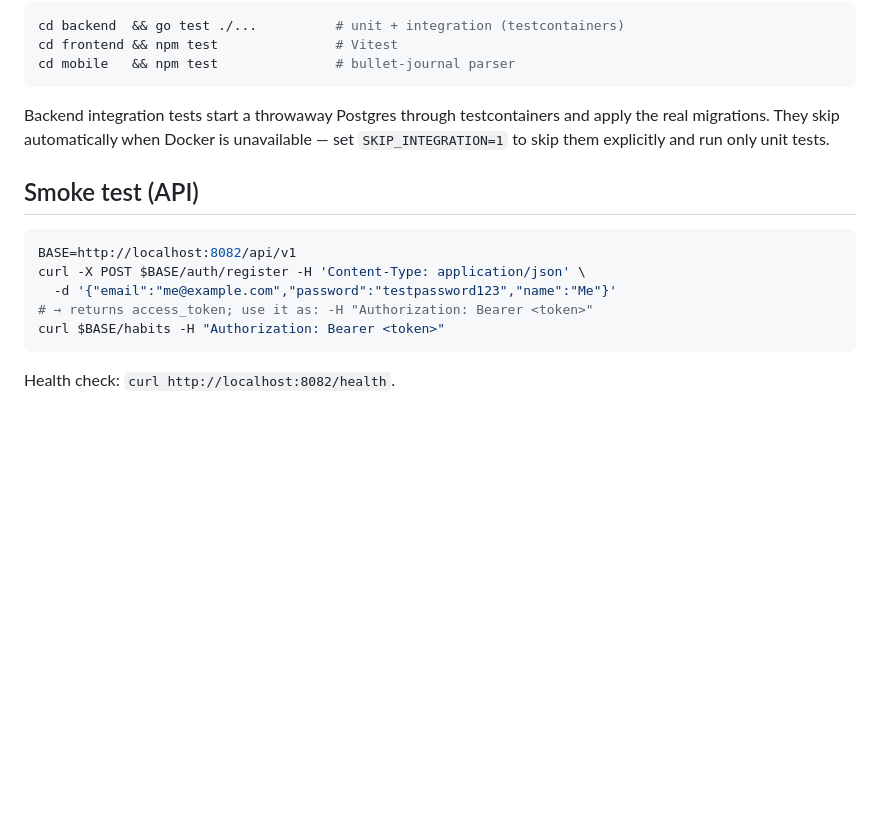
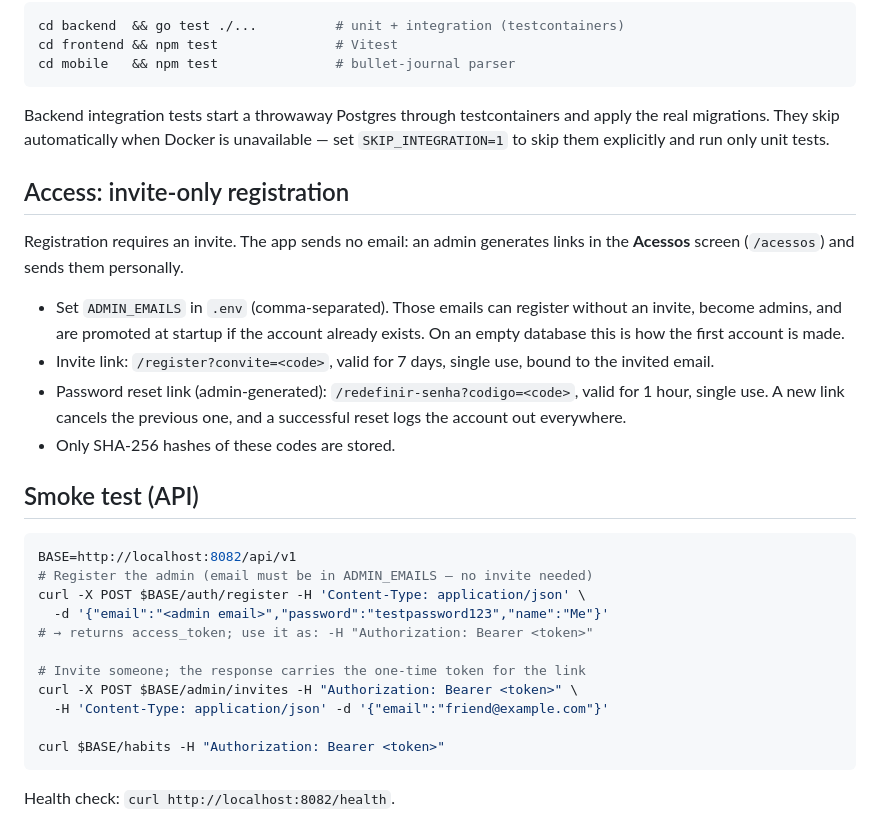
Before and after one commit to LuizMRBsantos/MyRoutine, a Markdown page: docs/RUNNING.md, the part around the change. GitHub-like rendering; blank space fills up the shorter version.

Commit message:
docs(project): record MVP beta plan, status and invite-only access

````diff
--- a/docs/RUNNING.md
+++ b/docs/RUNNING.md
@@ -43,13 +43,34 @@ Backend integration tests start a throwaway Postgres through testcontainers and
 apply the real migrations. They skip automatically when Docker is unavailable —
 set `SKIP_INTEGRATION=1` to skip them explicitly and run only unit tests.
 
+## Access: invite-only registration
+
+Registration requires an invite. The app sends no email: an admin generates
+links in the **Acessos** screen (`/acessos`) and sends them personally.
+
+- Set `ADMIN_EMAILS` in `.env` (comma-separated). Those emails can register
+  without an invite, become admins, and are promoted at startup if the account
+  already exists. On an empty database this is how the first account is made.
+- Invite link: `/register?convite=<code>`, valid for 7 days, single use, bound
+  to the invited email.
+- Password reset link (admin-generated): `/redefinir-senha?codigo=<code>`,
+  valid for 1 hour, single use. A new link cancels the previous one, and a
+  successful reset logs the account out everywhere.
+- Only SHA-256 hashes of these codes are stored.
+
 ## Smoke test (API)
 
 ```bash
 BASE=http://localhost:8082/api/v1
+# Register the admin (email must be in ADMIN_EMAILS — no invite needed)
 curl -X POST $BASE/auth/register -H 'Content-Type: application/json' \
-  -d '{"email":"me@example.com","password":"testpassword123","name":"Me"}'
+  -d '{"email":"<admin email>","password":"testpassword123","name":"Me"}'
 # → returns access_token; use it as: -H "Authorization: Bearer <token>"
+
+# Invite someone; the response carries the one-time token for the link
+curl -X POST $BASE/admin/invites -H "Authorization: Bearer <token>" \
+  -H 'Content-Type: application/json' -d '{"email":"friend@example.com"}'
+
 curl $BASE/habits -H "Authorization: Bearer <token>"
 ```
 
````
Also changed, not shown: docs/MVP_PLAN.md (added, +125 -0 lines), docs/PROJECT_CONTEXT.md (+4 -0 lines).
